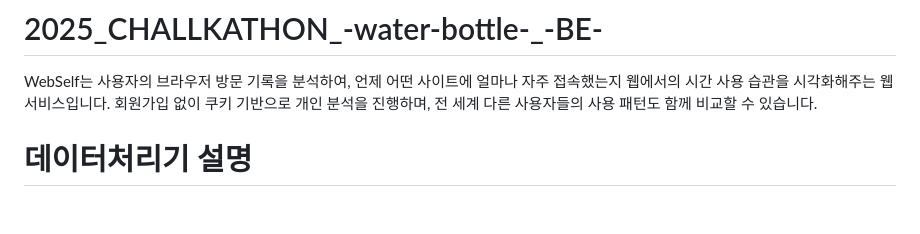
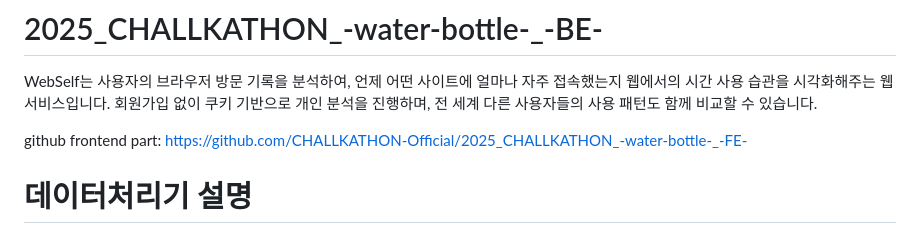
Before and after one commit to CHALLKATHON-Official/2025_CHALLKATHON_-water-bottle-_-BE-, a Markdown page: README.md, the part around the change. Rendered like a GitHub page; blank space fills up the shorter version.

```diff
--- a/README.md
+++ b/README.md
@@ -2,6 +2,7 @@
 WebSelf는 사용자의 브라우저 방문 기록을 분석하여, 언제 어떤 사이트에 얼마나 자주 접속했는지 웹에서의 시간 사용 습관을 시각화해주는 웹 서비스입니다.
 회원가입 없이 쿠키 기반으로 개인 분석을 진행하며, 전 세계 다른 사용자들의 사용 패턴도 함께 비교할 수 있습니다.
 
+github frontend part: https://github.com/CHALLKATHON-Official/2025_CHALLKATHON_-water-bottle-_-FE-
 
 
 # 데이터처리기 설명
```
